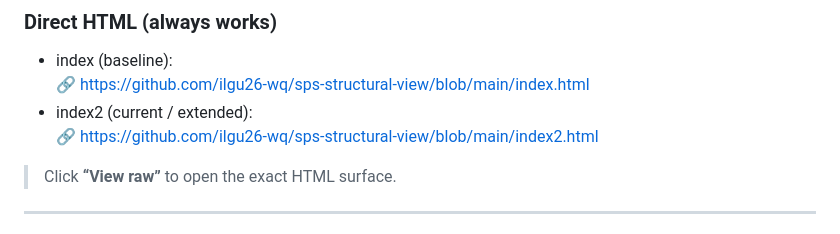
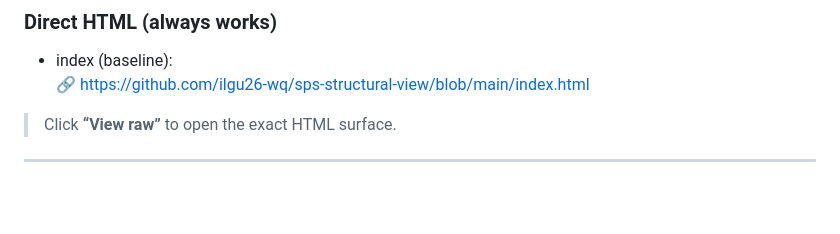
Before and after one commit to ilgu26-wq/sps-structural-view, a Markdown page: README.md, the part around the change. GitHub-like rendering; blank space fills up the shorter version.

```diff
--- a/README.md
+++ b/README.md
@@ -18,8 +18,6 @@ observe, anchor, and verify the evolution of SOAR-based systems.
 ### Direct HTML (always works)
 - index (baseline):
   🔗 https://github.com/ilgu26-wq/sps-structural-view/blob/main/index.html
-- index2 (current / extended):
-  🔗 https://github.com/ilgu26-wq/sps-structural-view/blob/main/index2.html
 
 > Click **“View raw”** to open the exact HTML surface.
 
```
